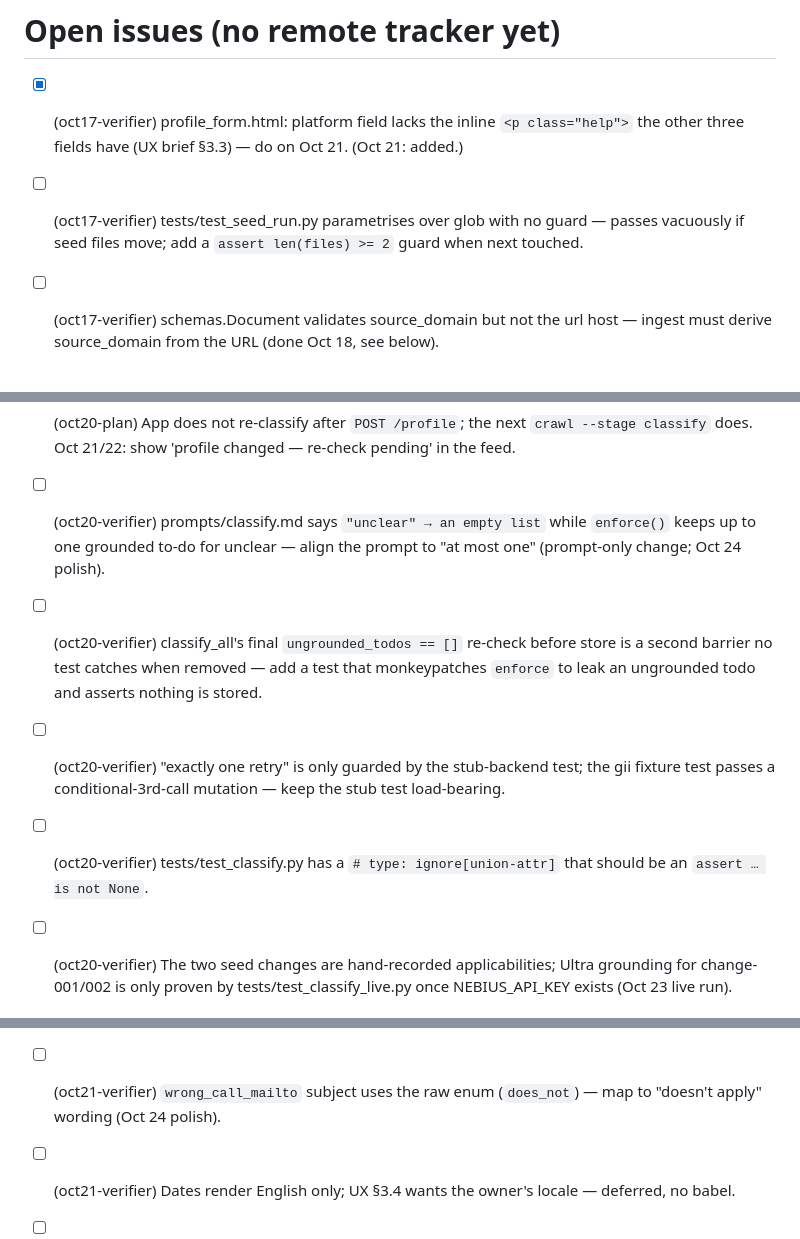
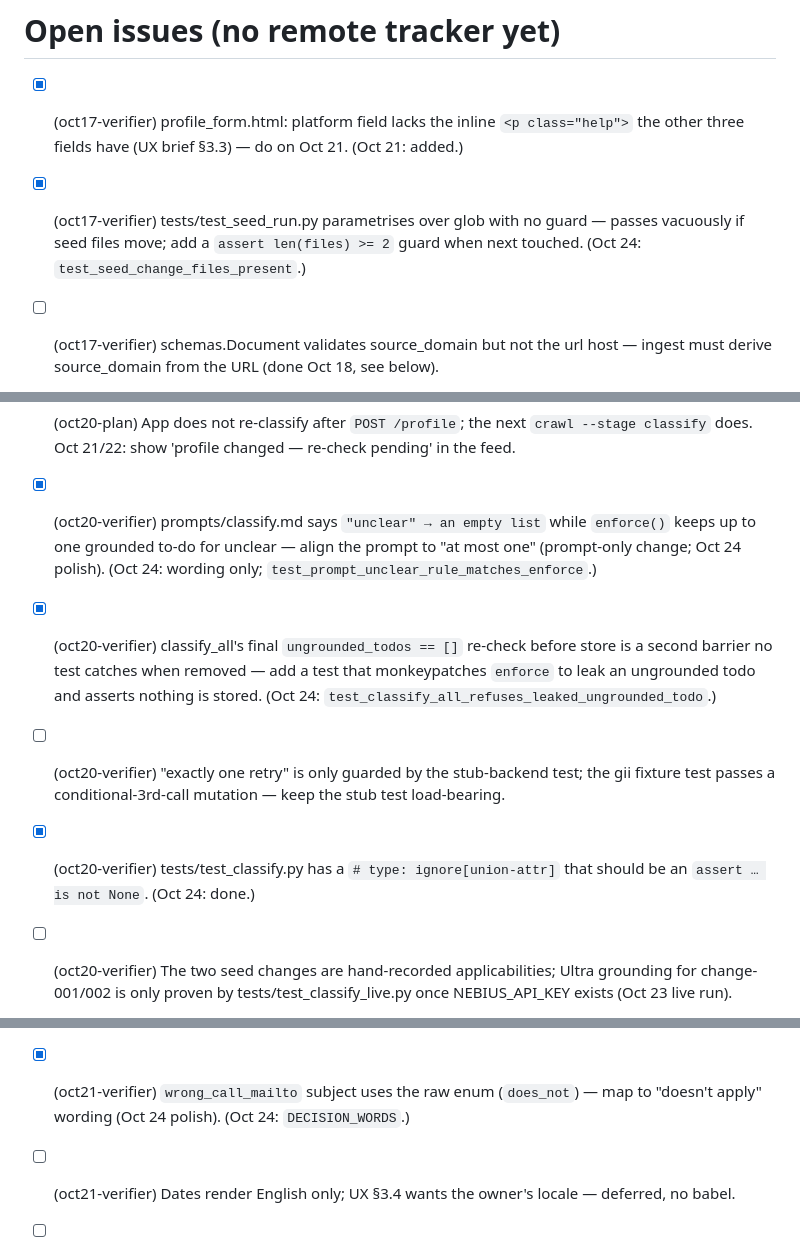
Before and after one commit to moiz-lakkadkutta/regwatch, a Markdown page: docs/issues.md, 3 parts joined by grey strips. GitHub-like rendering.

```diff
--- a/docs/issues.md
+++ b/docs/issues.md
@@ -1,7 +1,7 @@
 # Open issues (no remote tracker yet)
 
 - [x] (oct17-verifier) profile_form.html: platform field lacks the inline `<p class="help">` the other three fields have (UX brief §3.3) — do on Oct 21. (Oct 21: added.)
-- [ ] (oct17-verifier) tests/test_seed_run.py parametrises over glob with no guard — passes vacuously if seed files move; add a `assert len(files) >= 2` guard when next touched.
+- [x] (oct17-verifier) tests/test_seed_run.py parametrises over glob with no guard — passes vacuously if seed files move; add a `assert len(files) >= 2` guard when next touched. (Oct 24: `test_seed_change_files_present`.)
 - [ ] (oct17-verifier) schemas.Document validates source_domain but not the url host — ingest must derive source_domain from the URL (done Oct 18, see below).
 - [ ] (oct17-verifier) tests/test_app.py `assert "selected" not in r.text` scans the whole page — brittle.
 - [ ] (oct18-verifier) extract.py: an extracted result whose URL no longer matches a Hit after normalize_url (redirect/canonicalisation) is stored with regulation_tags=[] and published_date=None, and then silently skipped by tag filters — log at WARNING when hit is None and consider matching by allowed_domain+path. (touch on Oct 23 hardening)
@@ -15,14 +15,14 @@
 - [ ] (oct19-verifier) llm_backend.py imports `normalize_url` from ingest.tavily_backend (understand→ingest dependency); move `normalize_url` to a small `regwatch/urls.py` when next touched.
 - [ ] (oct19-verifier) normalize.py MIN_QUOTE_WORDS = 6 vs prompt "at least 8 words" — align the prompt to 6 or the code to 8 (code stays ≥ as strict).
 - [ ] (oct20-plan) App does not re-classify after `POST /profile`; the next `crawl --stage classify` does. Oct 21/22: show 'profile changed — re-check pending' in the feed.
-- [ ] (oct20-verifier) prompts/classify.md says `"unclear" → an empty list` while `enforce()` keeps up to one grounded to-do for unclear — align the prompt to "at most one" (prompt-only change; Oct 24 polish).
-- [ ] (oct20-verifier) classify_all's final `ungrounded_todos == []` re-check before store is a second barrier no test catches when removed — add a test that monkeypatches `enforce` to leak an ungrounded todo and asserts nothing is stored.
+- [x] (oct20-verifier) prompts/classify.md says `"unclear" → an empty list` while `enforce()` keeps up to one grounded to-do for unclear — align the prompt to "at most one" (prompt-only change; Oct 24 polish). (Oct 24: wording only; `test_prompt_unclear_rule_matches_enforce`.)
+- [x] (oct20-verifier) classify_all's final `ungrounded_todos == []` re-check before store is a second barrier no test catches when removed — add a test that monkeypatches `enforce` to leak an ungrounded todo and asserts nothing is stored. (Oct 24: `test_classify_all_refuses_leaked_ungrounded_todo`.)
 - [ ] (oct20-verifier) "exactly one retry" is only guarded by the stub-backend test; the gii fixture test passes a conditional-3rd-call mutation — keep the stub test load-bearing.
-- [ ] (oct20-verifier) tests/test_classify.py has a `# type: ignore[union-attr]` that should be an `assert … is not None`.
+- [x] (oct20-verifier) tests/test_classify.py has a `# type: ignore[union-attr]` that should be an `assert … is not None`. (Oct 24: done.)
 - [ ] (oct20-verifier) The two seed changes are hand-recorded applicabilities; Ultra grounding for change-001/002 is only proven by tests/test_classify_live.py once NEBIUS_API_KEY exists (Oct 23 live run).
 - [x] (oct21-verifier) feed.html profile subline prints raw category keys (`furniture_wood`) — show CATEGORIES plain names. (Oct 22: `category_names` via `dict(CATEGORIES)`.)
 - [x] (oct21-verifier) feed group subline and item h3 both show the full instrument; with one item per group the legal name appears twice within 4 lines at 390px — drop `.law` when the group has one item. (Oct 22: `.law` only when the group has more than one item.)
-- [ ] (oct21-verifier) `wrong_call_mailto` subject uses the raw enum (`does_not`) — map to "doesn't apply" wording (Oct 24 polish).
+- [x] (oct21-verifier) `wrong_call_mailto` subject uses the raw enum (`does_not`) — map to "doesn't apply" wording (Oct 24 polish). (Oct 24: `DECISION_WORDS`.)
 - [ ] (oct21-verifier) Dates render English only; UX §3.4 wants the owner's locale — deferred, no babel.
 - [ ] (oct21-verifier) Detail page h1 is the legal name; the first verb phrase appears under "What to do" — consider a one-line "Do this by <date>" lead under the h1 (Oct 24 polish).
 - [ ] (oct22-impl) `_todo_key = sha1(url|quote)[:16]`: two to-dos of one change that cite the same obligation quote share a key, so one check-off marks both. Seed has none; classify prompt asks for distinct quotes. Include the to-do text in the key when the schema is next touched (would orphan stored TodoStateRows — do it with the Oct 23 DB reset).
```
Also changed, not shown: other parts of docs/issues.md (+1 -1 lines), FEEDBACK.md (+14 -1 lines), docs/status.md (added, +23 -0 lines).
